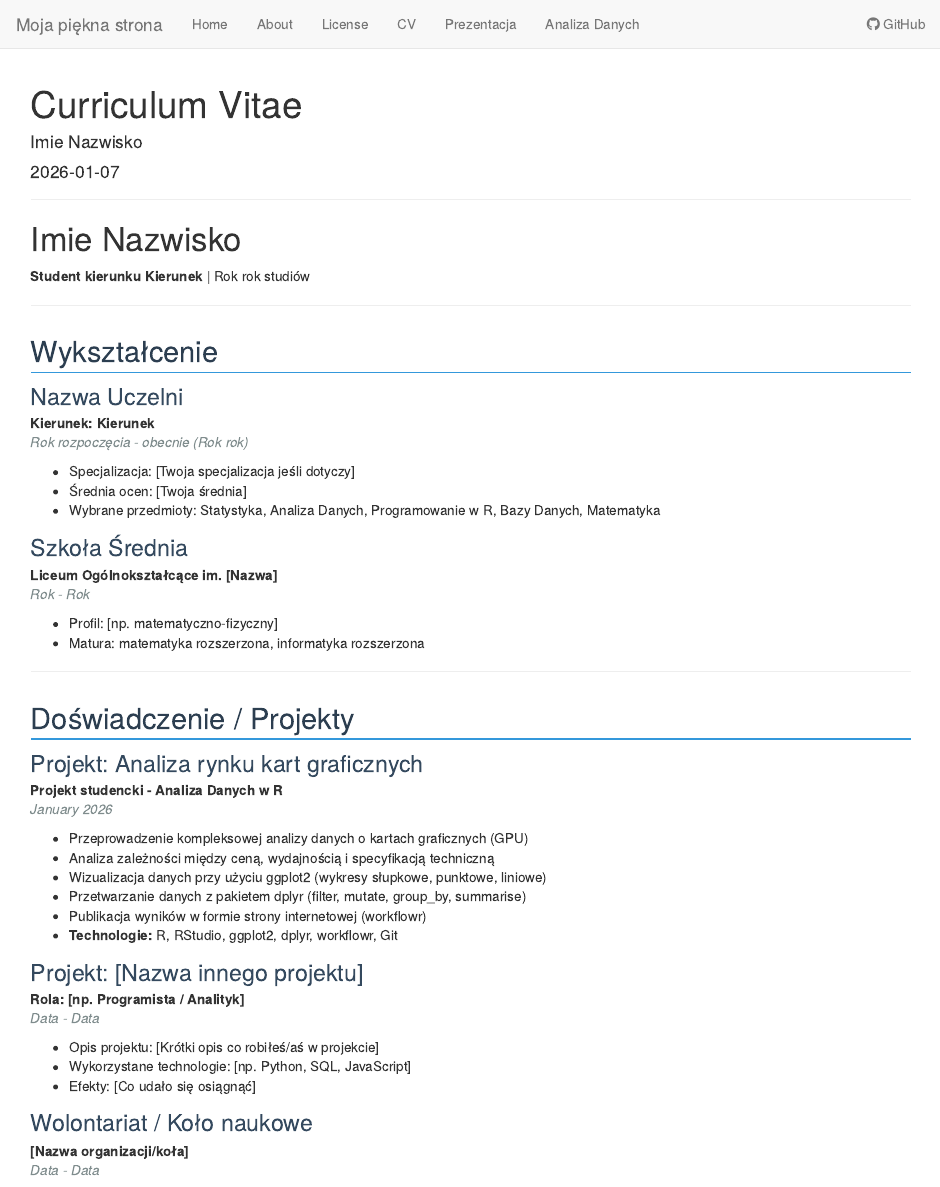
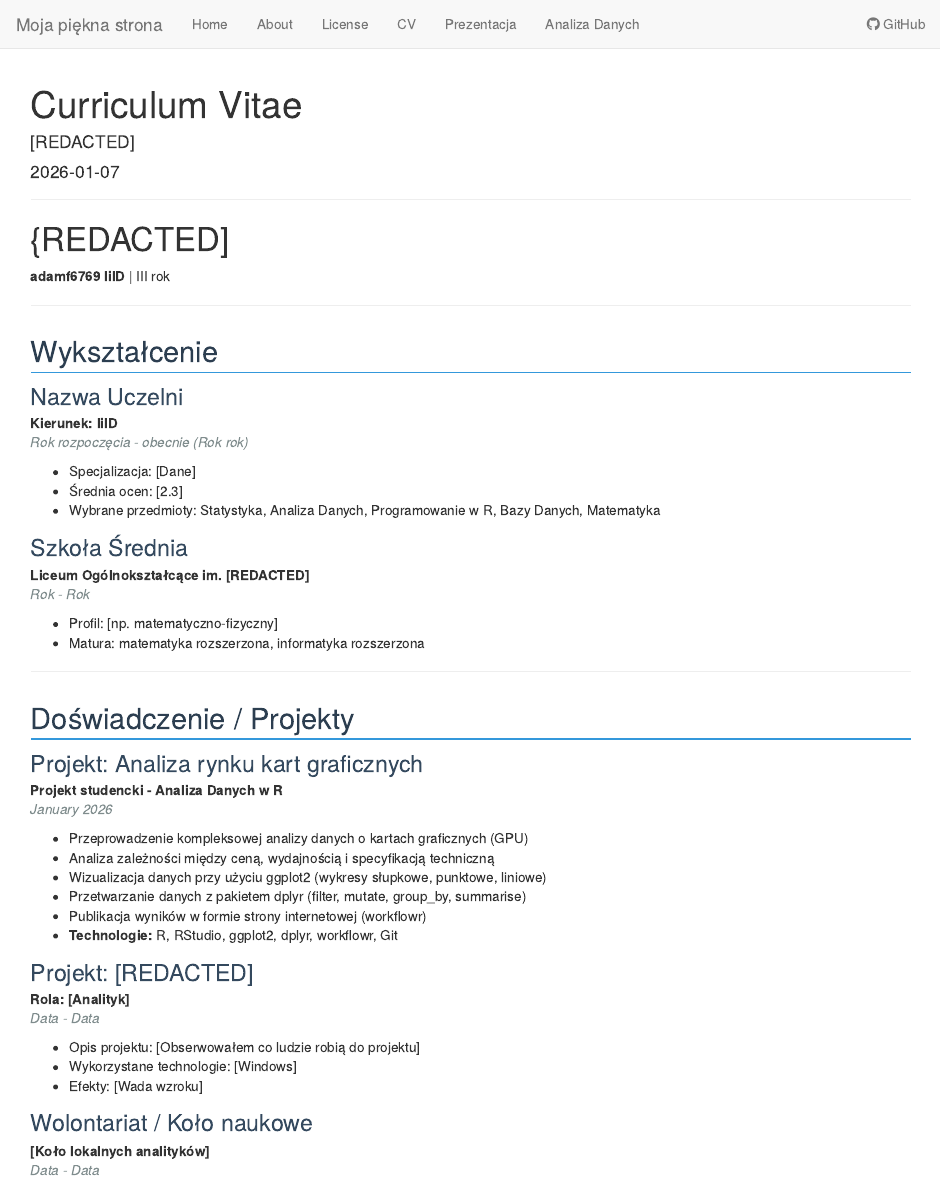
Before and after one commit to adamf6769/cvstronatworzenie, an R Markdown document (analysis/cv.Rmd): the page in a window 1100 px wide, from its top. Rendered offline with R 4.5, knitr and Pandoc, with nearby package versions; drawn as R Markdown's standard HTML page in place of the format the file asks for.

Commit message:
Update .Rmd File

```diff
--- a/analysis/cv.Rmd
+++ b/analysis/cv.Rmd
@@ -1,6 +1,6 @@
 ---
 title: "Curriculum Vitae"
-author: "Imie Nazwisko"
+author: "[REDACTED]"
 date: "`r Sys.Date()`"
 output: workflowr::wflow_html
 editor_options:
@@ -40,9 +40,9 @@ knitr::opts_chunk$set(echo = FALSE, message = FALSE, warning = FALSE)
 
 ---
 
-# Imie Nazwisko
+# {REDACTED]
 
-**Student kierunku Kierunek** | Rok rok studiów
+**adamf6769 IiID** | III rok
 
 
 ---
@@ -54,11 +54,11 @@ knitr::opts_chunk$set(echo = FALSE, message = FALSE, warning = FALSE)
 <div class="cv-item">
 
 ### Nazwa Uczelni
-**Kierunek: Kierunek**
+**Kierunek: IiID**
 <span class="cv-date">Rok rozpoczęcia - obecnie (Rok rok)</span>
 
-- Specjalizacja: [Twoja specjalizacja jeśli dotyczy]
-- Średnia ocen: [Twoja średnia]
+- Specjalizacja: [Dane]
+- Średnia ocen: [2.3]
 - Wybrane przedmioty: Statystyka, Analiza Danych, Programowanie w R, Bazy Danych, Matematyka
 
 </div>
@@ -66,7 +66,7 @@ knitr::opts_chunk$set(echo = FALSE, message = FALSE, warning = FALSE)
 <div class="cv-item">
 
 ### Szkoła Średnia
-**Liceum Ogólnokształcące im. [Nazwa]**
+**Liceum Ogólnokształcące im. [REDACTED]**
 <span class="cv-date">Rok - Rok</span>
 
 - Profil: [np. matematyczno-fizyczny]
@@ -99,20 +99,20 @@ knitr::opts_chunk$set(echo = FALSE, message = FALSE, warning = FALSE)
 
 <div class="cv-item">
 
-### Projekt: [Nazwa innego projektu]
-**Rola: [np. Programista / Analityk]**
+### Projekt: [REDACTED]
+**Rola: [Analityk]**
 <span class="cv-date">Data - Data</span>
 
-- Opis projektu: [Krótki opis co robiłeś/aś w projekcie]
-- Wykorzystane technologie: [np. Python, SQL, JavaScript]
-- Efekty: [Co udało się osiągnąć]
+- Opis projektu: [Obserwowałem co ludzie robią do projektu]
+- Wykorzystane technologie: [Windows]
+- Efekty: [Wada wzroku]
 
 </div>
 
 <div class="cv-item">
 
 ### Wolontariat / Koło naukowe
-**[Nazwa organizacji/koła]**
+**[Koło lokalnych analityków]**
 <span class="cv-date">Data - Data</span>
 
 - Opis Twoich działań
```
Also changed, not shown: analysis/about.Rmd (+8 -1 lines), analysis/analiza.Rmd (+8 -0 lines), analysis/index.Rmd (+3 -3 lines).
